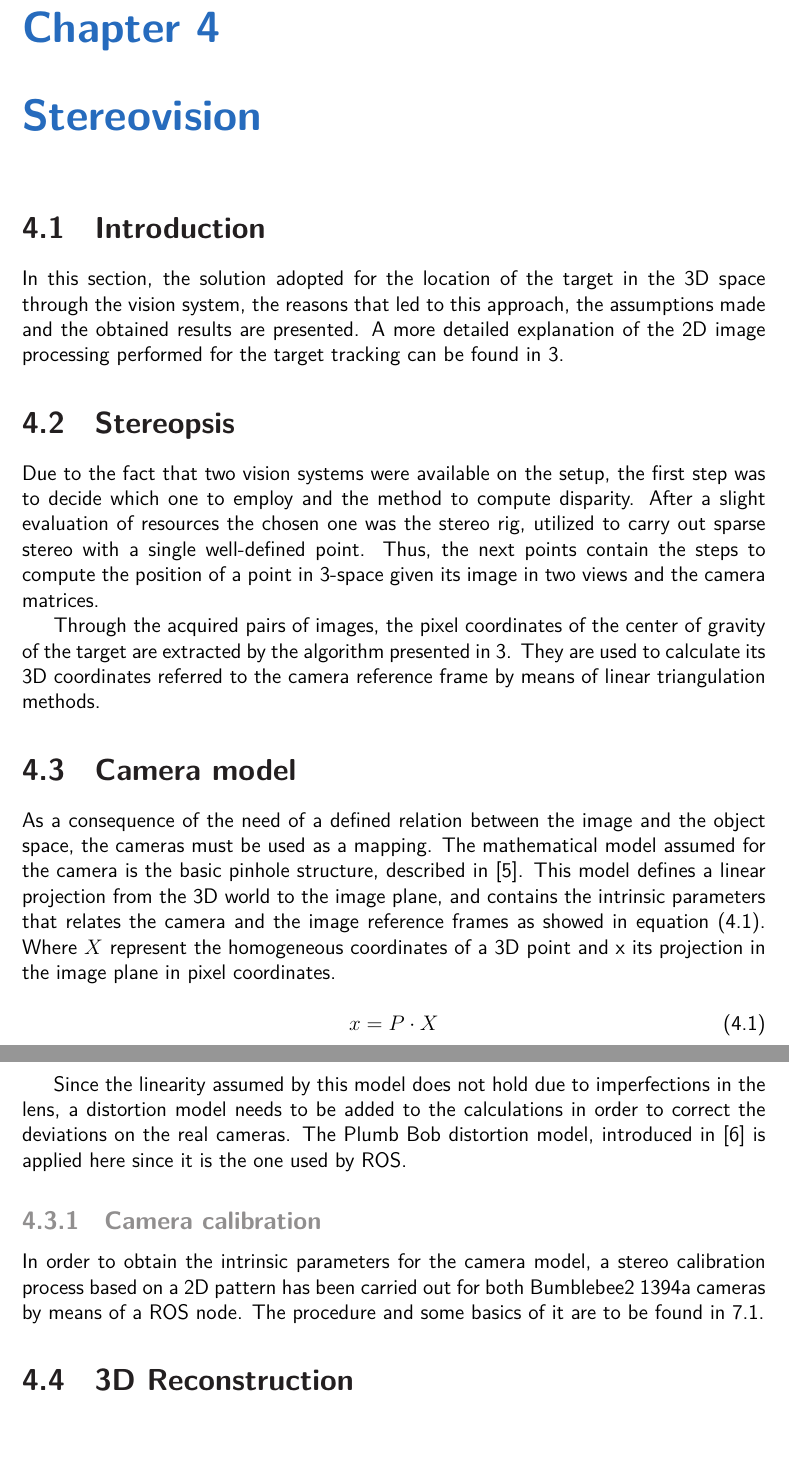
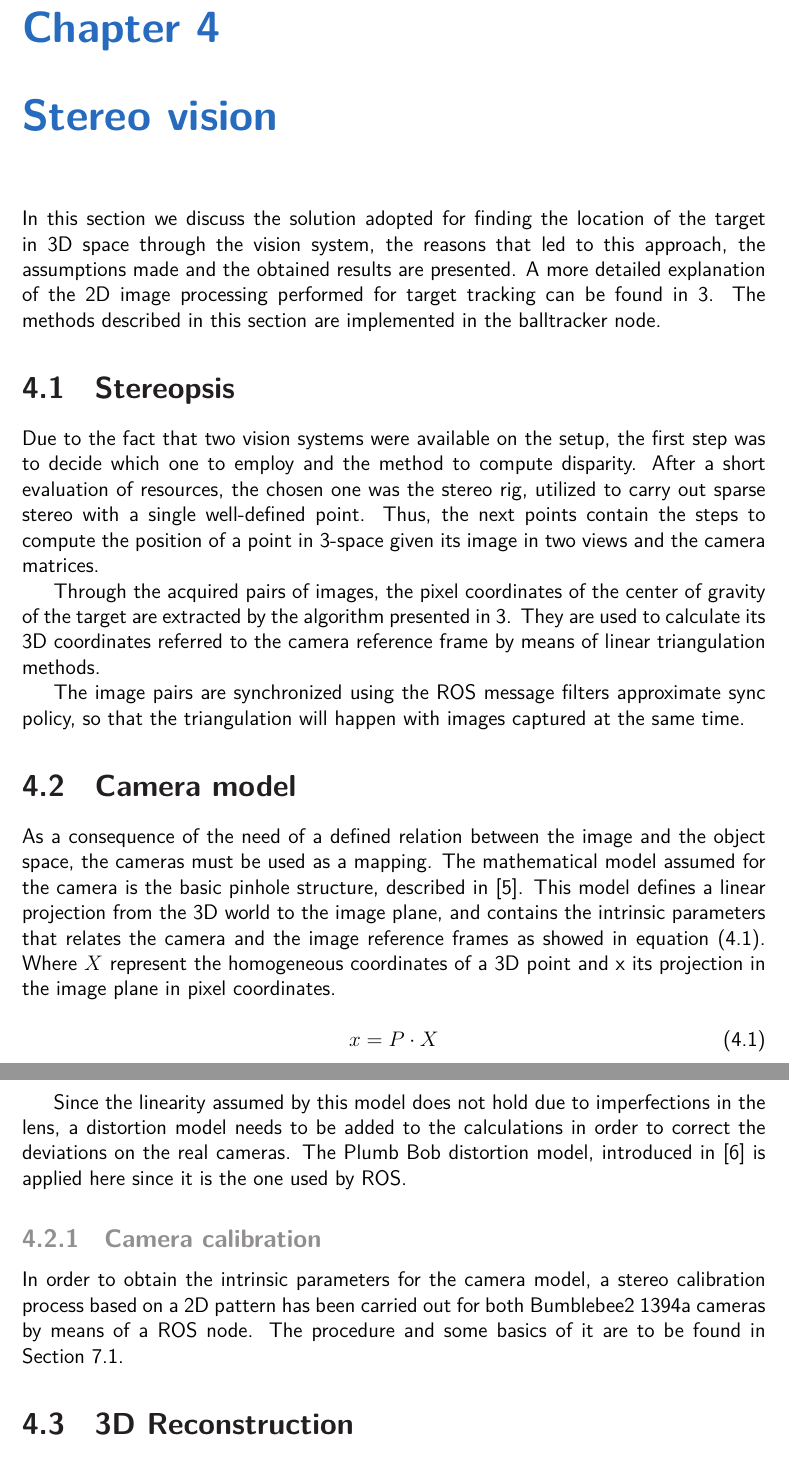
Before and after one commit to RoVi2/report, a LaTeX thesis (report.tex, which reads chapters/stereopsis.tex): two parts of pages 12 and 13 of 34, joined at a grey line, cut so that both start at the same text. Compiled offline with LuaLaTeX.

Commit message:
Update stereopsis chap

```diff
--- a/chapters/stereopsis.tex
+++ b/chapters/stereopsis.tex
@@ -1,19 +1,22 @@
 %!TEX root = ../report.tex
 
-\chapter{Stereovision} % (fold)
+\chapter{Stereo vision} % (fold)
 \label{chap:stereopsis}
 
-\section{Introduction}
-In this section, the solution adopted for the location of the target in the 3D space through the vision system, the reasons that led to this approach, the assumptions made and the obtained results are presented.
-A more detailed explanation of the 2D image processing performed for the target tracking can be found in \ref{chap:feature_extraction}.
+% \section{Introduction}
+In this section we discuss the solution adopted for finding the location of the target in 3D space through the vision system, the reasons that led to this approach, the assumptions made and the obtained results are presented.
+A more detailed explanation of the 2D image processing performed for target tracking can be found in \ref{chap:feature_extraction}.
+The methods described in this section are implemented in the balltracker node.
 
 \section{Stereopsis}
 Due to the fact that two vision systems were available on the setup, the first step was to decide which one to employ and the method to compute disparity.
-After a slight evaluation of resources the chosen one was the stereo rig, utilized to carry out sparse stereo with a single well-defined point.
+After a short evaluation of resources, the chosen one was the stereo rig, utilized to carry out sparse stereo with a single well-defined point.
 Thus, the next points contain the steps to compute the position of a point in 3-space given its image in two views and the camera matrices.
 
 Through the acquired pairs of images, the pixel coordinates of the center of gravity of the target are extracted by the algorithm presented in \ref{chap:feature_extraction}.
 They are used to calculate its 3D coordinates referred to the camera reference frame by means of linear triangulation methods.
+
+The image pairs are synchronized using the ROS message filters approximate sync policy, so that the triangulation will happen with images captured at the same time.
 
 \section{Camera model}
 As a consequence of the need of a defined relation between the image and the object space, the cameras must be used as a mapping.
@@ -31,7 +34,8 @@ The Plumb Bob distortion model, introduced in \cite{Brown} is applied here since
 
 \subsection{Camera calibration}
 \label{sec:cam_calib}
-In order to obtain the intrinsic parameters for the camera model, a stereo calibration process based on a 2D pattern has been carried out for both Bumblebee2 1394a cameras by means of a ROS node. The procedure and some basics of it are to be found in \ref{sec:camera_calibration}.
+In order to obtain the intrinsic parameters for the camera model, a stereo calibration process based on a 2D pattern has been carried out for both Bumblebee2 1394a cameras by means of a ROS node.
+The procedure and some basics of it are to be found in Section~\ref{sec:camera_calibration}.
 
 \section{3D Reconstruction}
 In order to compute the depth for a pair of correspondent image points, a suitable triangulation method light but robust enough to be executed on line with sufficient accuracy must be found.
```
Also changed, not shown: chapters/stereopsis.tex (4 more changed lines).
